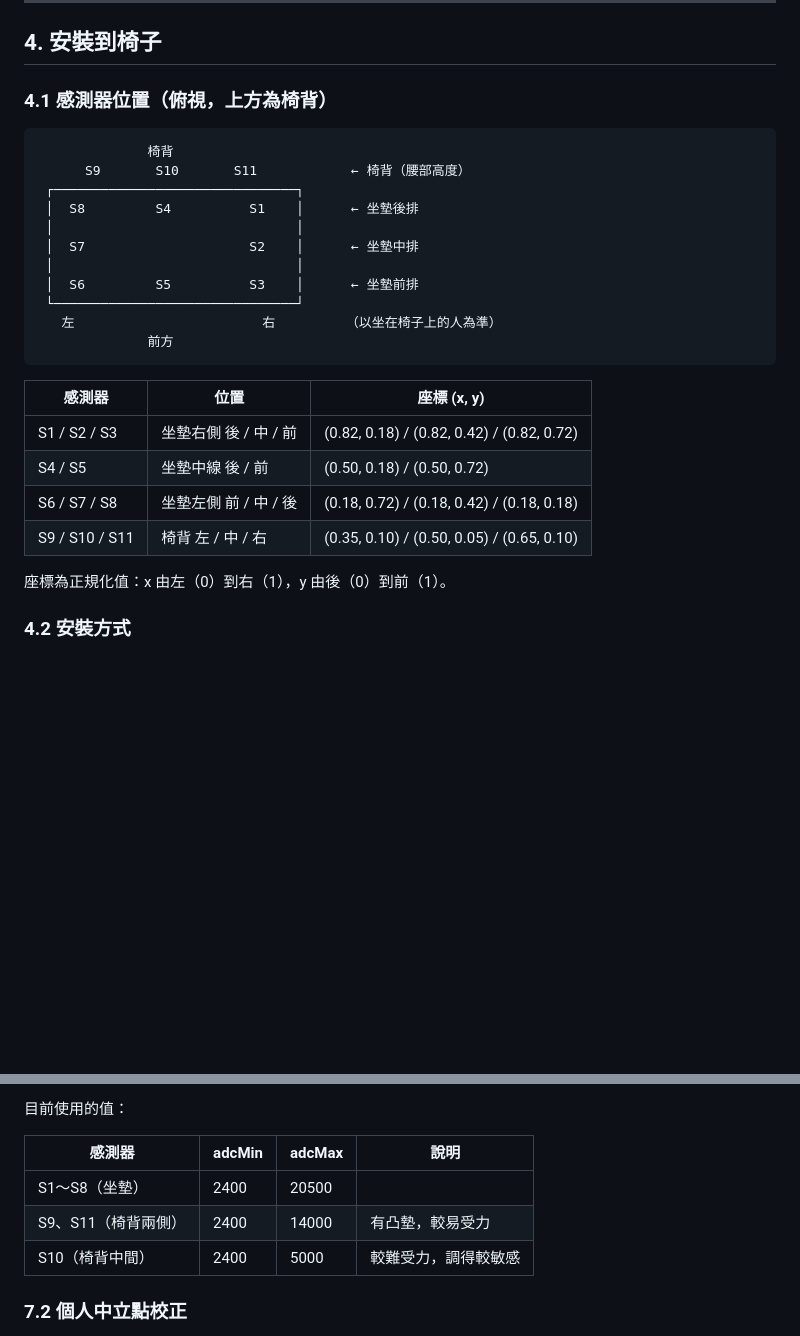
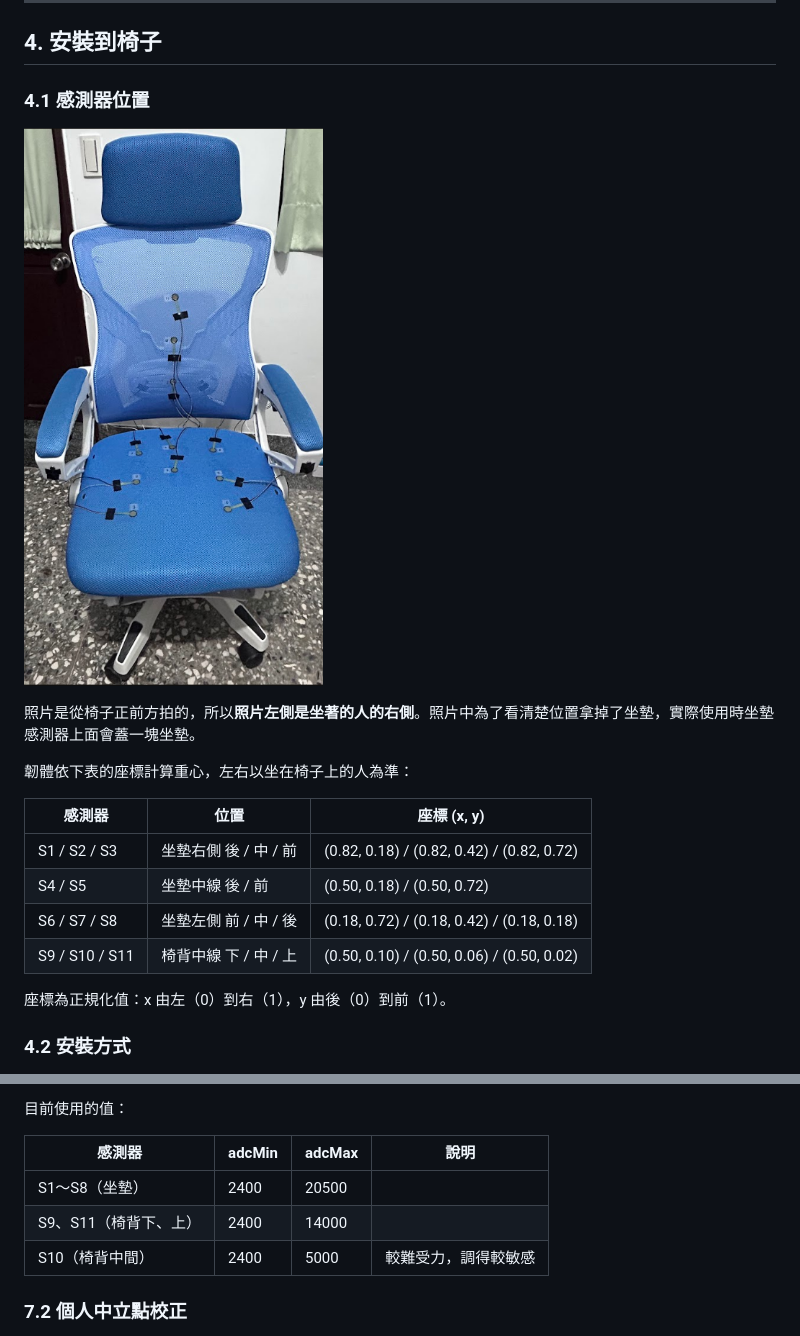
Before and after one commit to Hsin104/smartchair, a Markdown page: README.md, 2 parts joined by grey strips. Rendered like a GitHub page; pictures changed too: docs/感測器位置_實體圖.png (added); blank space fills up the shorter version.

````diff
--- a/README.md
+++ b/README.md
@@ -169,28 +169,20 @@ GPIO18 / GPIO19 ── 燈條 DIN
 
 ## 4. 安裝到椅子
 
-### 4.1 感測器位置（俯視，上方為椅背）
+### 4.1 感測器位置
 
-```text
-              椅背
-      S9       S10       S11            ← 椅背（腰部高度）
- ┌───────────────────────────────┐
- │  S8         S4          S1    │      ← 坐墊後排
- │                               │
- │  S7                     S2    │      ← 坐墊中排
- │                               │
- │  S6         S5          S3    │      ← 坐墊前排
- └───────────────────────────────┘
-   左                        右         （以坐在椅子上的人為準）
-              前方
-```
+![感測器實際安裝位置](docs/感測器位置_實體圖.png)
+
+照片是從椅子正前方拍的，所以**照片左側是坐著的人的右側**。照片中為了看清楚位置拿掉了坐墊，實際使用時坐墊感測器上面會蓋一塊坐墊。
+
+韌體依下表的座標計算重心，左右以坐在椅子上的人為準：
 
 | 感測器 | 位置 | 座標 (x, y) |
 |---|---|---|
 | S1 / S2 / S3 | 坐墊右側 後 / 中 / 前 | (0.82, 0.18) / (0.82, 0.42) / (0.82, 0.72) |
 | S4 / S5 | 坐墊中線 後 / 前 | (0.50, 0.18) / (0.50, 0.72) |
 | S6 / S7 / S8 | 坐墊左側 前 / 中 / 後 | (0.18, 0.72) / (0.18, 0.42) / (0.18, 0.18) |
-| S9 / S10 / S11 | 椅背 左 / 中 / 右 | (0.35, 0.10) / (0.50, 0.05) / (0.65, 0.10) |
+| S9 / S10 / S11 | 椅背中線 下 / 中 / 上 | (0.50, 0.10) / (0.50, 0.06) / (0.50, 0.02) |
 
 座標為正規化值：x 由左（0）到右（1），y 由後（0）到前（1）。
 
@@ -265,7 +257,7 @@ GPIO18 / GPIO19 ── 燈條 DIN
 | 感測器 | adcMin | adcMax | 說明 |
 |---|---|---|---|
 | S1～S8（坐墊） | 2400 | 20500 | |
-| S9、S11（椅背兩側） | 2400 | 14000 | 有凸墊，較易受力 |
+| S9、S11（椅背下、上） | 2400 | 14000 | |
 | S10（椅背中間） | 2400 | 5000 | 較難受力，調得較敏感 |
 
 ### 7.2 個人中立點校正
````
Also changed, not shown: MQTT資料說明.md (+8 -6 lines), 2 other files.
